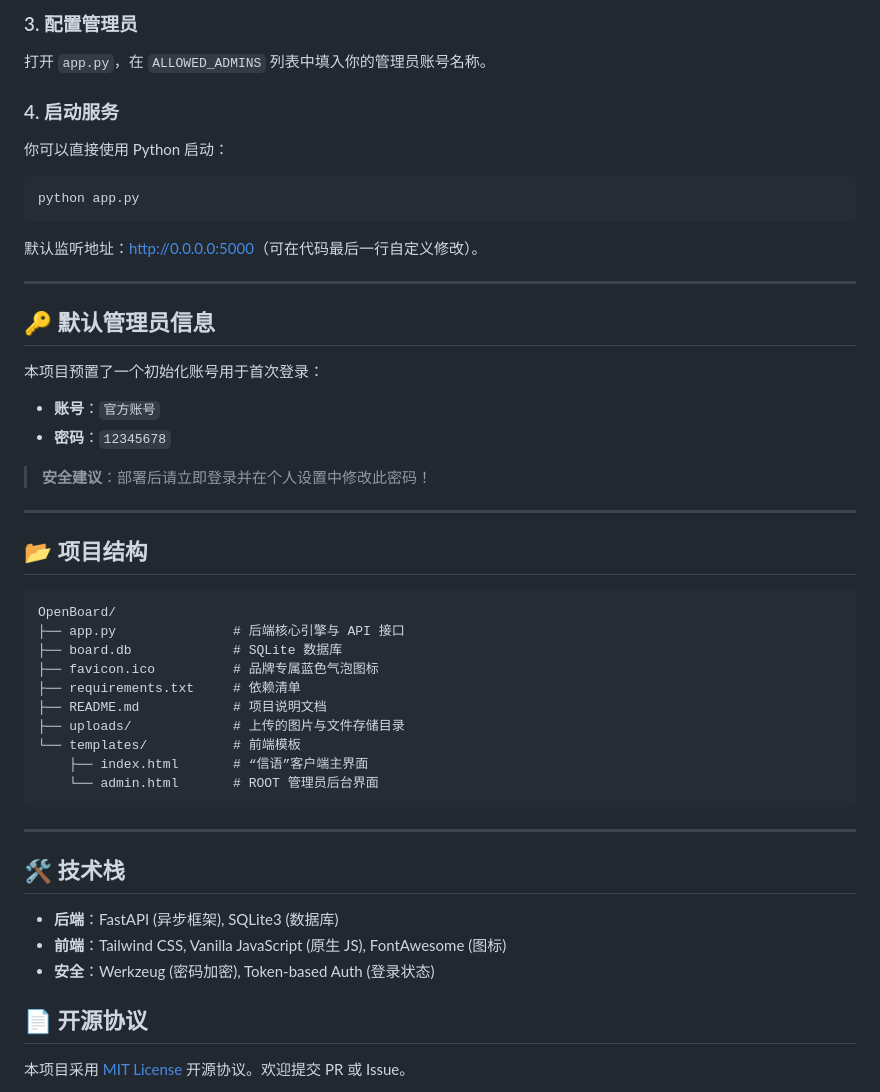
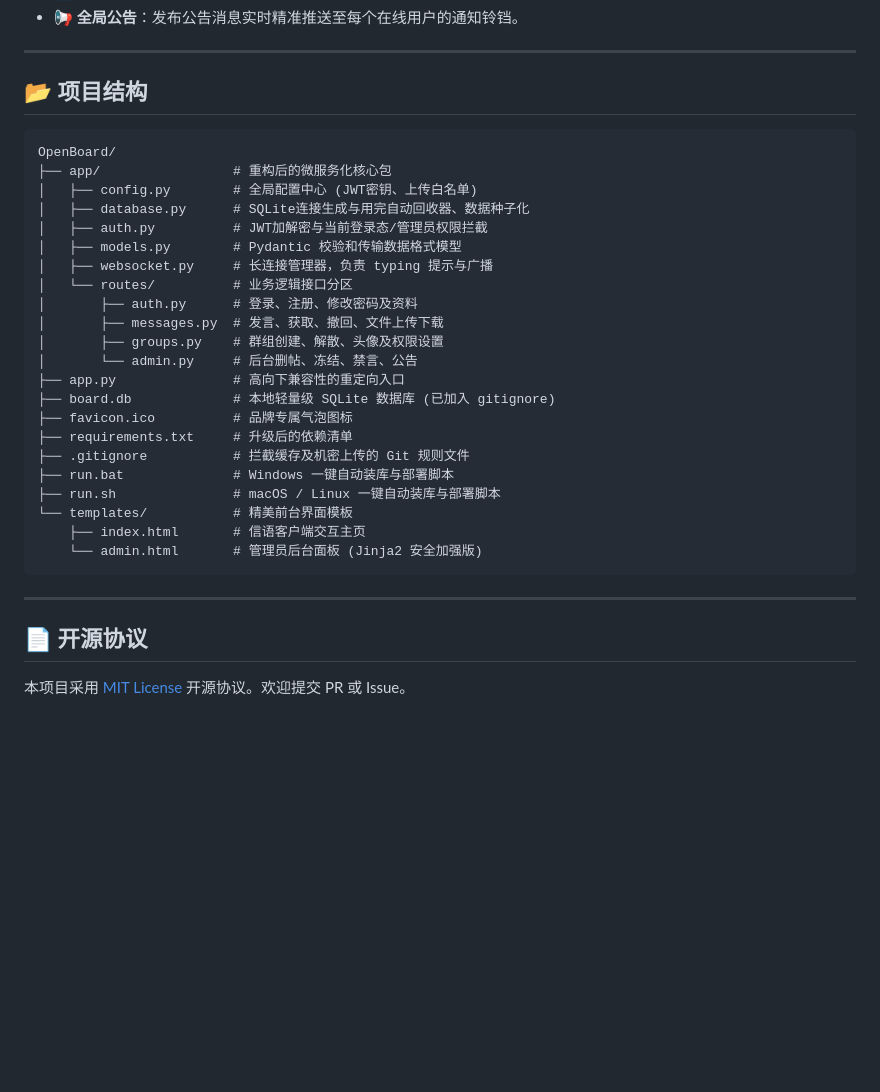
Before and after one commit to luojunqi20111219/OpenBoard-A-modern-minimalist-lightweight-group-chat-and-messaging-platform, a Markdown page: README.md, the part around one of its changes. Drawn GitHub-style; blank space fills up the shorter version.

Commit message:
Docs Update: Update README.md to document V3.0 architecture and safety upgrades

````diff
--- a/README.md
+++ b/README.md
@@ -56,44 +55,34 @@ pip install fastapi uvicorn jinja2 werkzeug pydantic python-multipart
-### 3. 配置管理员
-打开 `app.py`，在 `ALLOWED_ADMINS` 列表中填入你的管理员账号名称。
-
-### 4. 启动服务
-你可以直接使用 Python 启动：
-```bash
-python app.py
-```
-默认监听地址：[http://0.0.0.0:5000](http://0.0.0.0:5000)（可在代码最后一行自定义修改）。
-
----
-
-## 🔑 默认管理员信息
-本项目预置了一个初始化账号用于首次登录：
-- **账号**：`官方账号`
-- **密码**：`12345678`
-
-> **安全建议**：部署后请立即登录并在个人设置中修改此密码！
+- **📢 全局公告**：发布公告消息实时精准推送至每个在线用户的通知铃铛。
 
 ---
 
 ## 📂 项目结构
 ```text
 OpenBoard/
-├── app.py               # 后端核心引擎与 API 接口
-├── board.db             # SQLite 数据库
-├── favicon.ico          # 品牌专属蓝色气泡图标
-├── requirements.txt     # 依赖清单
-├── README.md            # 项目说明文档
-├── uploads/             # 上传的图片与文件存储目录
-└── templates/           # 前端模板
-    ├── index.html       # “信语”客户端主界面
-    └── admin.html       # ROOT 管理员后台界面
+├── app/                 # 重构后的微服务化核心包
+│   ├── config.py        # 全局配置中心 (JWT密钥、上传白名单)
+│   ├── database.py      # SQLite连接生成与用完自动回收器、数据种子化
+│   ├── auth.py          # JWT加解密与当前登录态/管理员权限拦截
+│   ├── models.py        # Pydantic 校验和传输数据格式模型
+│   ├── websocket.py     # 长连接管理器，负责 typing 提示与广播
+│   └── routes/          # 业务逻辑接口分区
+│       ├── auth.py      # 登录、注册、修改密码及资料
+│       ├── messages.py  # 发言、获取、撤回、文件上传下载
+│       ├── groups.py    # 群组创建、解散、头像及权限设置
+│       └── admin.py     # 后台删帖、冻结、禁言、公告
+├── app.py               # 高向下兼容性的重定向入口
+├── board.db             # 本地轻量级 SQLite 数据库 (已加入 gitignore)
+├── favicon.ico          # 品牌专属气泡图标
+├── requirements.txt     # 升级后的依赖清单
+├── .gitignore           # 拦截缓存及机密上传的 Git 规则文件
+├── run.bat              # Windows 一键自动装库与部署脚本
+├── run.sh               # macOS / Linux 一键自动装库与部署脚本
+└── templates/           # 精美前台界面模板
+    ├── index.html       # 信语客户端交互主页
+    └── admin.html       # 管理员后台面板 (Jinja2 安全加强版)
 ```
 
 ---
 
-## 🛠️ 技术栈
-- **后端**：FastAPI (异步框架), SQLite3 (数据库)
-- **前端**：Tailwind CSS, Vanilla JavaScript (原生 JS), FontAwesome (图标)
-- **安全**：Werkzeug (密码加密), Token-based Auth (登录状态)
-
 ## 📄 开源协议
 本项目采用 [MIT License](LICENSE) 开源协议。欢迎提交 PR 或 Issue。
````
Also changed, not shown: other parts of README.md (+28 -29 lines).
